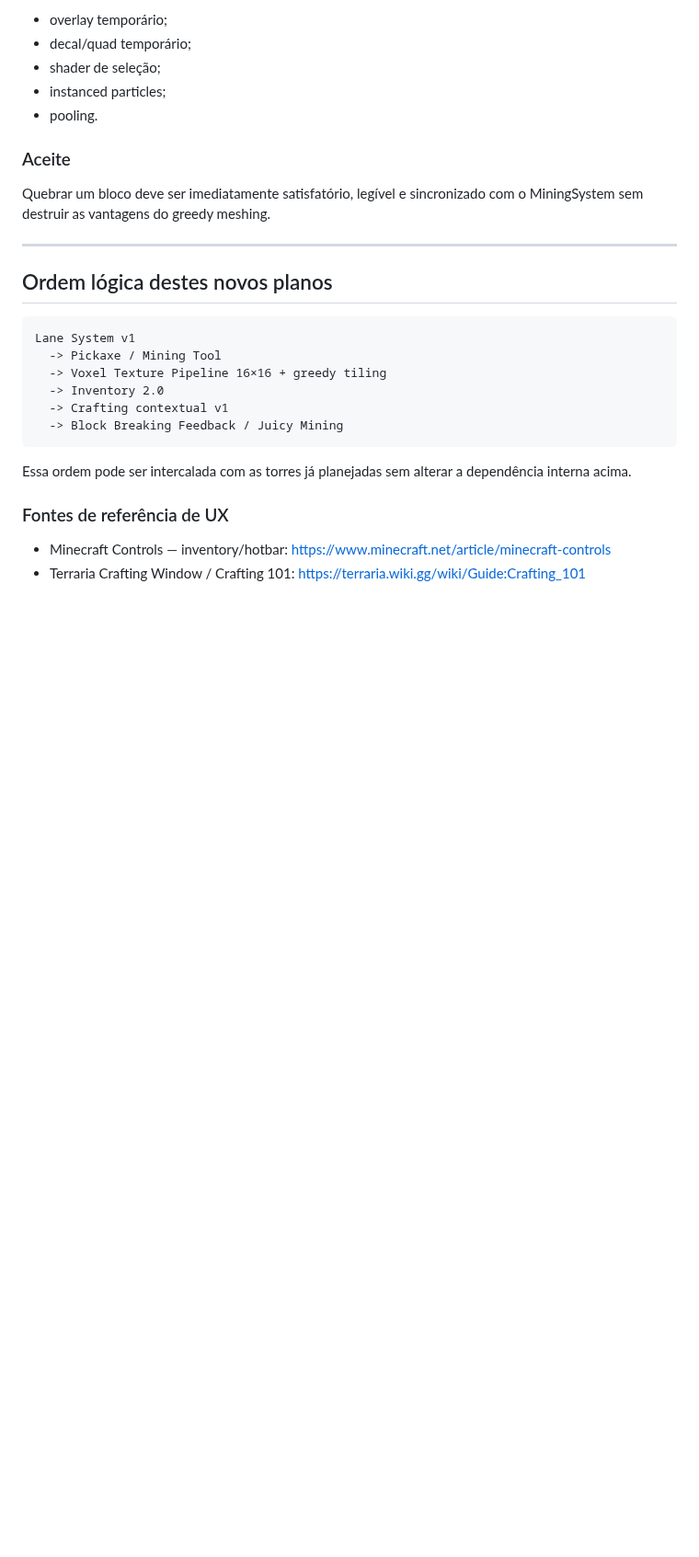
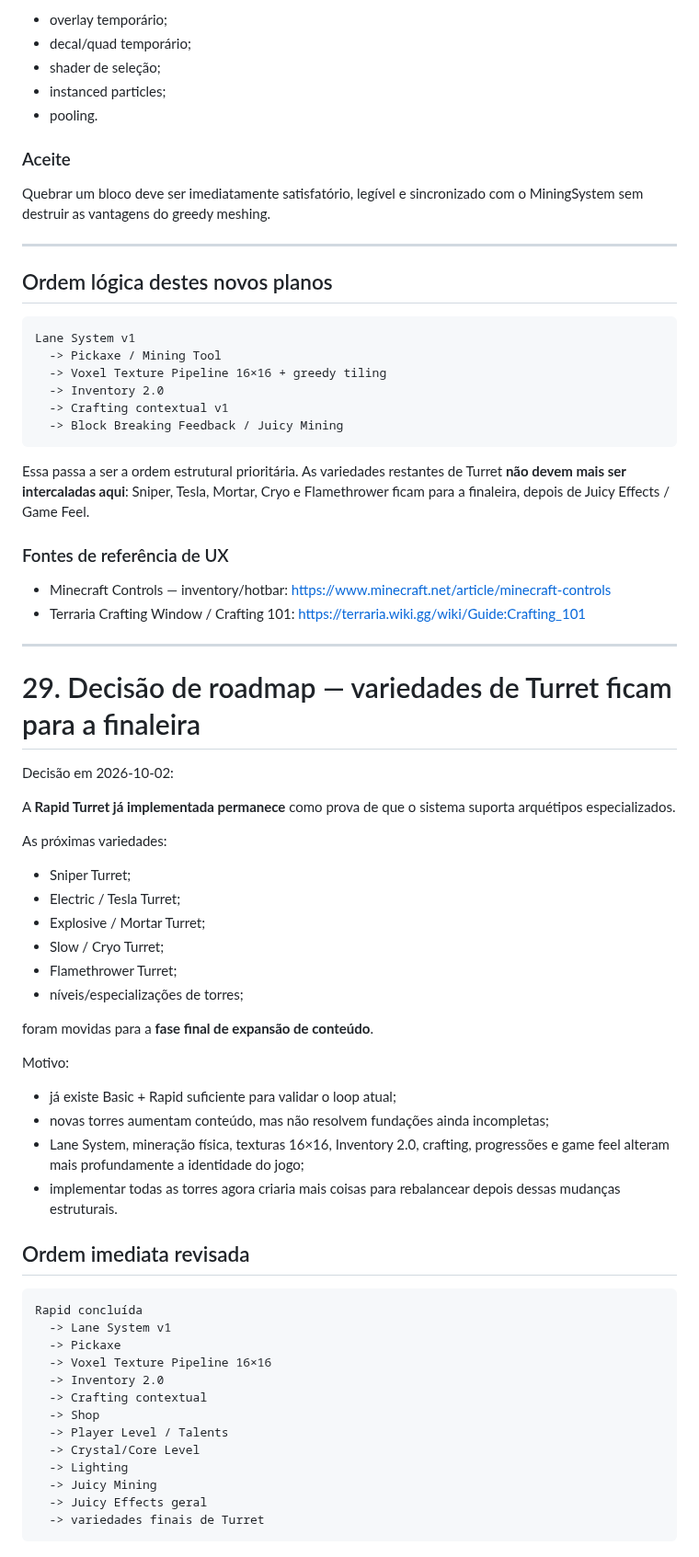
Before and after one commit to EduardoLavall/blockbound, a Markdown page: docs/3D_FPS_REWRITE_PLAN.md, the part around one of its changes. Shown at 92% size. Drawn GitHub-style; blank space fills up the shorter version.

````diff
--- a/docs/3D_FPS_REWRITE_PLAN.md
+++ b/docs/3D_FPS_REWRITE_PLAN.md
@@ -2409,7 +2421,7 @@ Lane System v1
   -> Block Breaking Feedback / Juicy Mining
 ```
 
-Essa ordem pode ser intercalada com as torres já planejadas sem alterar a dependência interna acima.
+Essa passa a ser a ordem estrutural prioritária. As variedades restantes de Turret **não devem mais ser intercaladas aqui**: Sniper, Tesla, Mortar, Cryo e Flamethrower ficam para a finaleira, depois de Juicy Effects / Game Feel.
 
 ### Fontes de referência de UX
 
@@ -2417,3 +2429,48 @@ Essa ordem pode ser intercalada com as torres já planejadas sem alterar a depen
   https://www.minecraft.net/article/minecraft-controls
 - Terraria Crafting Window / Crafting 101:
   https://terraria.wiki.gg/wiki/Guide:Crafting_101
+
+
+---
+
+# 29. Decisão de roadmap — variedades de Turret ficam para a finaleira
+
+Decisão em 2026-10-02:
+
+A **Rapid Turret já implementada permanece** como prova de que o sistema suporta arquétipos especializados.
+
+As próximas variedades:
+
+- Sniper Turret;
+- Electric / Tesla Turret;
+- Explosive / Mortar Turret;
+- Slow / Cryo Turret;
+- Flamethrower Turret;
+- níveis/especializações de torres;
+
+foram movidas para a **fase final de expansão de conteúdo**.
+
+Motivo:
+
+- já existe Basic + Rapid suficiente para validar o loop atual;
+- novas torres aumentam conteúdo, mas não resolvem fundações ainda incompletas;
+- Lane System, mineração física, texturas 16×16, Inventory 2.0, crafting, progressões e game feel alteram mais profundamente a identidade do jogo;
+- implementar todas as torres agora criaria mais coisas para rebalancear depois dessas mudanças estruturais.
+
+## Ordem imediata revisada
+
+```text
+Rapid concluída
+  -> Lane System v1
+  -> Pickaxe
+  -> Voxel Texture Pipeline 16×16
+  -> Inventory 2.0
+  -> Crafting contextual
+  -> Shop
+  -> Player Level / Talents
+  -> Crystal/Core Level
+  -> Lighting
+  -> Juicy Mining
+  -> Juicy Effects geral
+  -> variedades finais de Turret
+```
````
Also changed, not shown: other parts of docs/3D_FPS_REWRITE_PLAN.md (+38 -26 lines).
